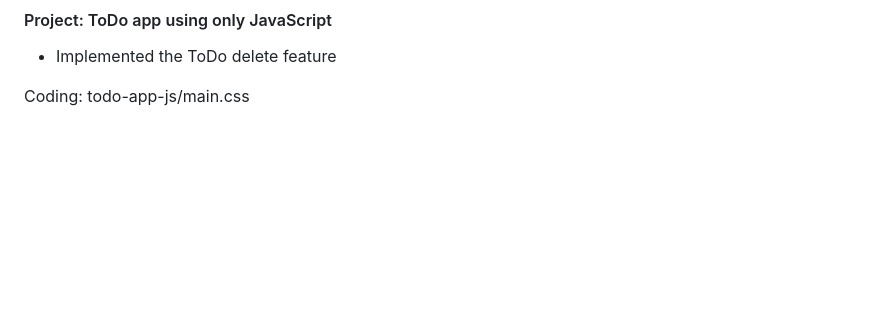
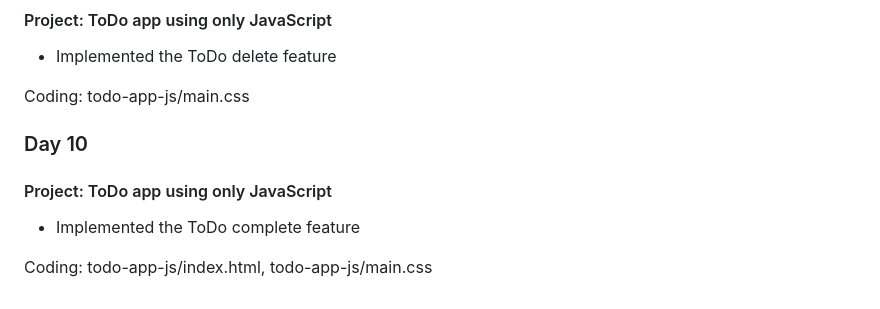
Before and after one commit to yuki-h-dev/js-learning, a Markdown page: README.md, the part around the change. Drawn GitHub-style; blank space fills up the shorter version.

Commit message:
docs: update README with Day10 log

```diff
--- a/README.md
+++ b/README.md
@@ -189,3 +189,11 @@ Coding: todo-app-js/index.html, todo-app-js/main.css
 - Implemented the ToDo delete feature
 
 Coding: todo-app-js/main.css
+
+### Day 10
+
+#### Project: ToDo app using only JavaScript
+
+- Implemented the ToDo complete feature
+
+Coding: todo-app-js/index.html, todo-app-js/main.css
```
